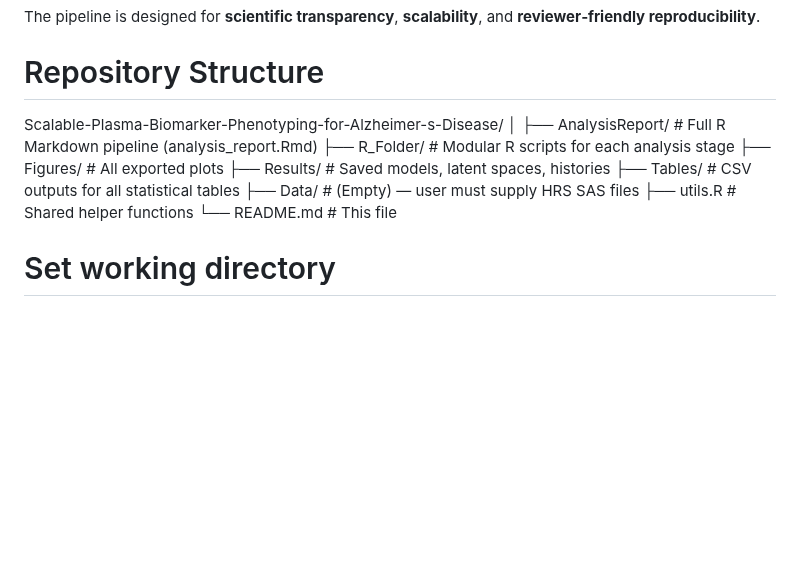
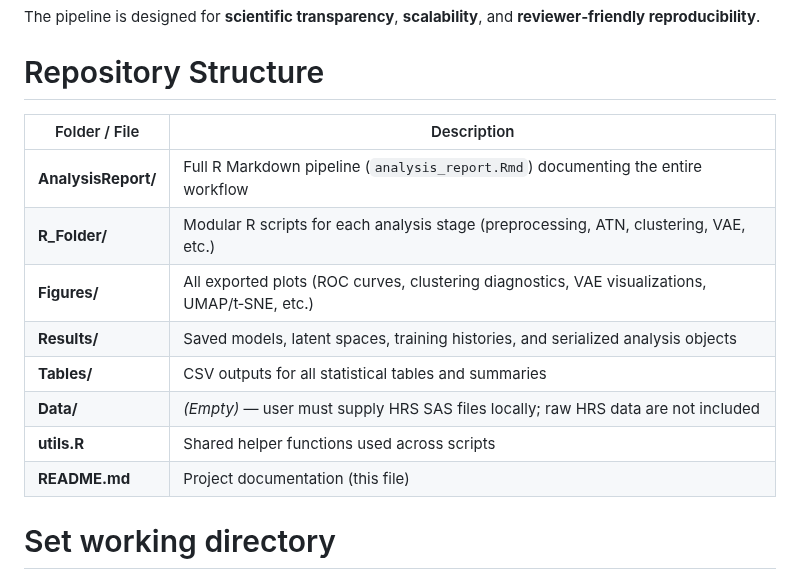
Before and after one commit to efchea1/Scalable-Plasma-Biomarker-Phenotyping-for-Alzheimer-s-Disease, a Markdown page: README.md, the part around the change. Drawn GitHub-style; blank space fills up the shorter version.

```diff
--- a/README.md
+++ b/README.md
@@ -22,17 +22,17 @@ This repository contains a **comprehensive, fully reproducible analysis pipeline
 The pipeline is designed for **scientific transparency**, **scalability**, and **reviewer‑friendly reproducibility**.
 
 # Repository Structure
-Scalable-Plasma-Biomarker-Phenotyping-for-Alzheimer-s-Disease/
-│
-├── AnalysisReport/               # Full R Markdown pipeline (analysis_report.Rmd)
-├── R_Folder/                     # Modular R scripts for each analysis stage
-├── Figures/                      # All exported plots
-├── Results/                      # Saved models, latent spaces, histories
-├── Tables/                       # CSV outputs for all statistical tables
-├── Data/                         # (Empty) — user must supply HRS SAS files
-├── utils.R                       # Shared helper functions
-└── README.md                     # This file
 
+| Folder / File | Description |
+|---------------|-------------|
+| **AnalysisReport/** | Full R Markdown pipeline (`analysis_report.Rmd`) documenting the entire workflow |
+| **R_Folder/** | Modular R scripts for each analysis stage (preprocessing, ATN, clustering, VAE, etc.) |
+| **Figures/** | All exported plots (ROC curves, clustering diagnostics, VAE visualizations, UMAP/t‑SNE, etc.) |
+| **Results/** | Saved models, latent spaces, training histories, and serialized analysis objects |
+| **Tables/** | CSV outputs for all statistical tables and summaries |
+| **Data/** | *(Empty)* — user must supply HRS SAS files locally; raw HRS data are not included |
+| **utils.R** | Shared helper functions used across scripts |
+| **README.md** | Project documentation (this file) |
 
 # Set working directory
 setwd("path/to/repository")
```
